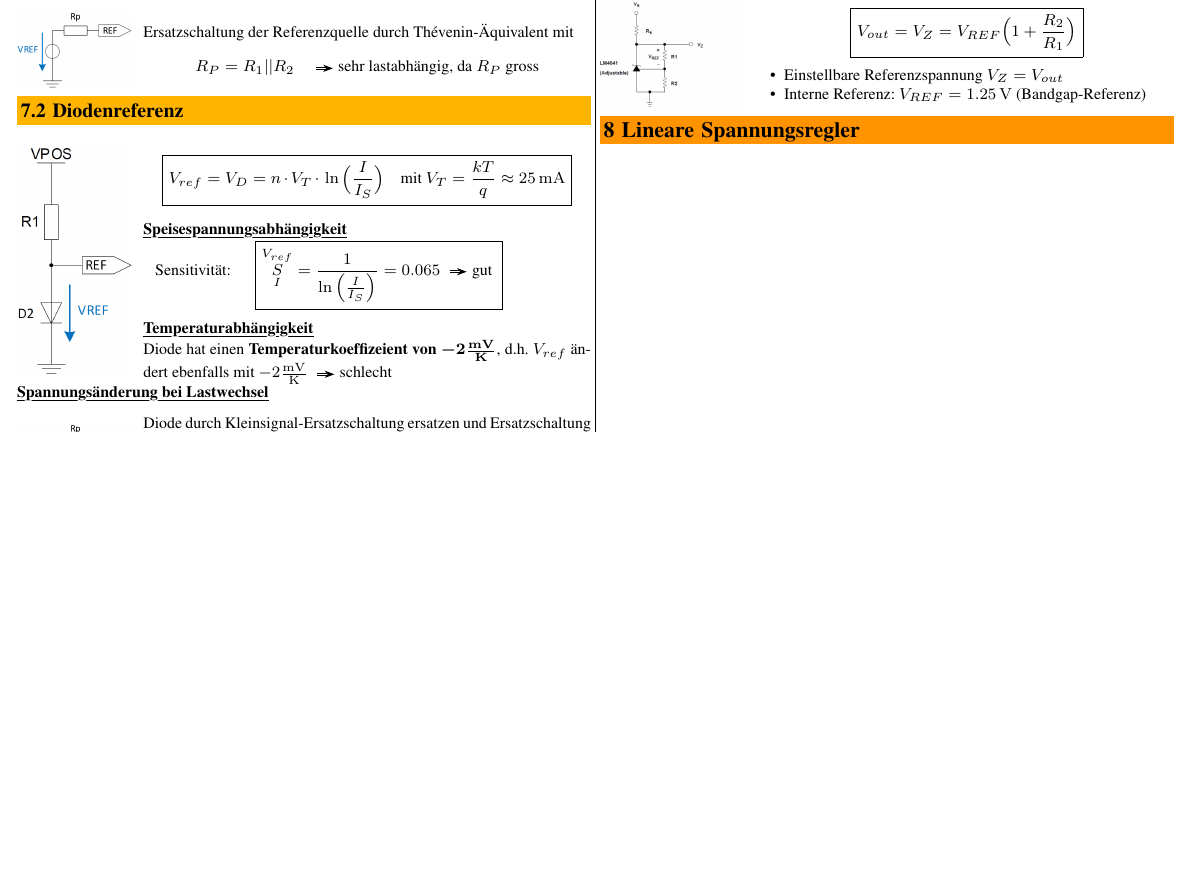
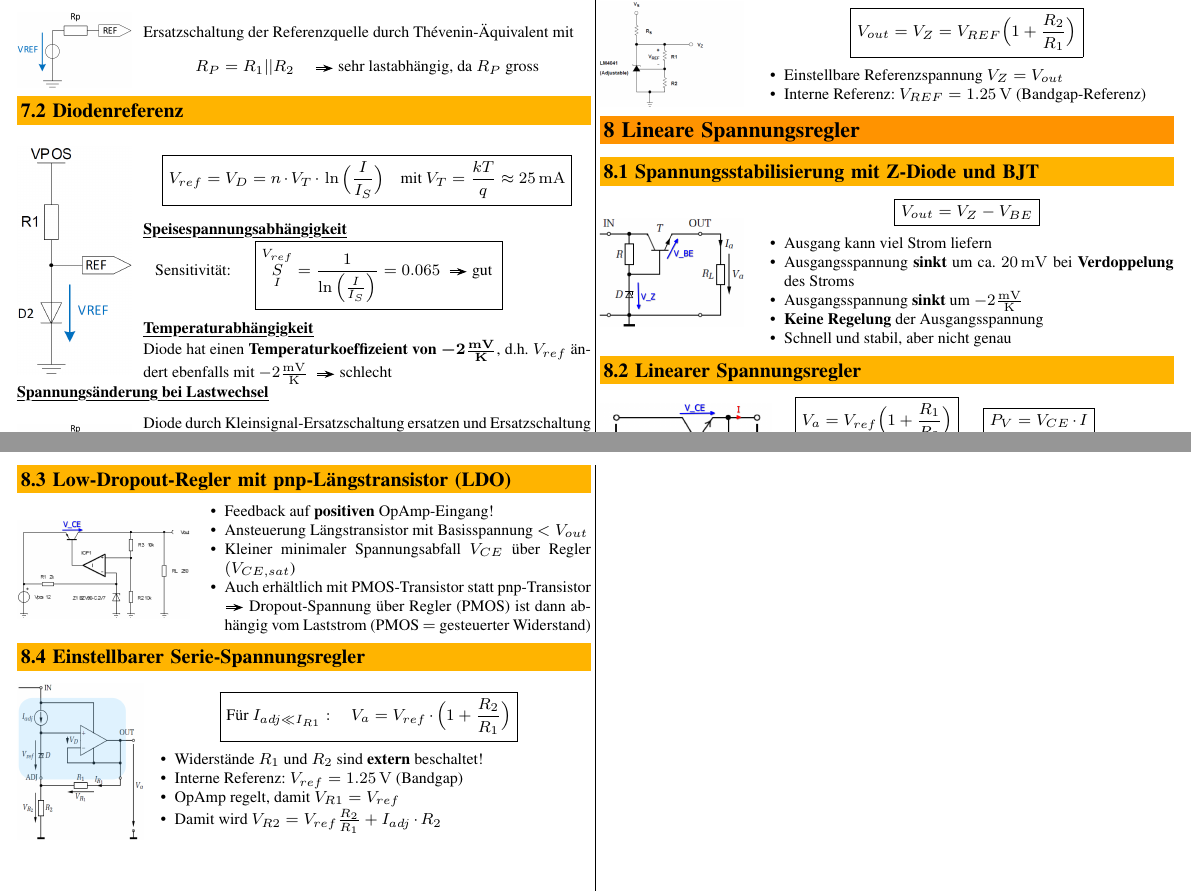
Before and after one commit to P4ntomime/elektronik-2, a LaTeX document (elektronik_2.tex, which reads sections/08_lineare_spannungsregler.tex): part of page 4 of 4 before the commit and two parts of pages 4 and 5 of 5 after it, the two joined at a grey line, cut so that both start at the same text, the shorter picture padded with empty space. Compiled offline with pdfLaTeX.

Commit message:
section lineare spannungsregler: done

```diff
--- a/sections/08_lineare_spannungsregler.tex
+++ b/sections/08_lineare_spannungsregler.tex
@@ -1 +1,21 @@
 \section{Lineare Spannungsregler}
+
+\subsection{Spannungsstabilisierung mit Z-Diode und BJT}
+
+\begin{minipage}[c]{0.25\columnwidth}
+    \includegraphics[width=\columnwidth]{images/spannungsstabilisierung_z-diode_bjt.png}
+\end{minipage}
+\hfill
+\begin{minipage}[c]{0.72\columnwidth}
+    $$ \boxed{ V_{out} = V_Z - V_{BE}} $$
+    \begin{itemize}
+        \item Ausgang kann viel Strom liefern
+        \item Ausgangsspannung \textbf{sinkt} um ca. $20 \, \milli \volt$ bei \textbf{Verdoppelung} des Stroms
+        \item Ausgangsspannung \textbf{sinkt} um $- 2 \frac{\milli \volt}{\kelvin}$
+        \item \textbf{Keine Regelung} der Ausgangsspannung
+        \item Schnell und stabil, aber nicht genau
+    \end{itemize}
+\end{minipage}
+
+
+\subsection{Linearer Spannungsregler}
@@ -1,0 +27,3 @@
+\begin{minipage}[c]{0.68\columnwidth}
+    \begin{tabular}{c c}
+        $ \boxed{ V_a = V_{ref} \Big( 1 + \frac{R_1}{R_2} \Big) } $ & $ \boxed{ P_V = V_{CE} \cdot I} $
@@ -1,0 +39,32 @@
+\subsection{Low-Dropout-Regler mit pnp-Längstransistor (LDO)}
+
+\begin{minipage}[c]{0.3\columnwidth}
+    \includegraphics[width=\columnwidth]{images/ldo_pnp_transistor.png}
+\end{minipage}
+\hfill
+\begin{minipage}[c]{0.68\columnwidth}
+    \begin{itemize}
+        \item Feedback auf \textbf{positiven} OpAmp-Eingang!
+        \item Ansteuerung Längstransistor mit Basisspannung $< V_{out}$
+        \item Kleiner minimaler Spannungsabfall $V_{CE}$ über Regler $(V_{CE,sat}$)
+        \item Auch erhältlich mit PMOS-Transistor statt pnp-Transistor \textrightarrow\ Dropout-Spannung über Regler (PMOS) ist dann
+            abhängig vom Laststrom (PMOS $=$ gesteuerter Widerstand)
+    \end{itemize}
+\end{minipage}
+
+
+\subsection{Einstellbarer Serie-Spannungsregler}
+
+\begin{minipage}[c]{0.22\columnwidth}
+    \includegraphics[width=\columnwidth]{images/einstellbarer_seriespannungsregler.png}
+\end{minipage}
+\hfill
+\begin{minipage}[c]{0.76\columnwidth}
+    $$ \boxed{ \text{Für } I_{adj \ll I_{R1}}: \quad V_a = V_{ref} \cdot \Big( 1 + \frac{R_2}{R_1} \Big) }$$
+    \begin{itemize}
+        \item Widerstände $R_1$ und $R_2$ sind \textbf{extern} beschaltet!
+        \item Interne Referenz: $V_{ref} = 1.25 \, \volt$ (Bandgap)
+        \item OpAmp regelt, damit $V_{R1} = V_{ref}$
+        \item Damit wird $V_{R2} = V_{ref} \frac{R_2}{R_1} + I_{adj} \cdot R_2$
+    \end{itemize}
+\end{minipage}
```
Also changed, not shown: elektronik_2.pdf, images/einstellbarer_seriespannungsregler.png (added), images/ldo_pnp_transistor.png (added), images/linearer_spannungsregler.png (added), images/spannungsstabilisierung_z-diode_bjt.png (added), sections/08_lineare_spannungsregler.tex (14 more changed lines).
